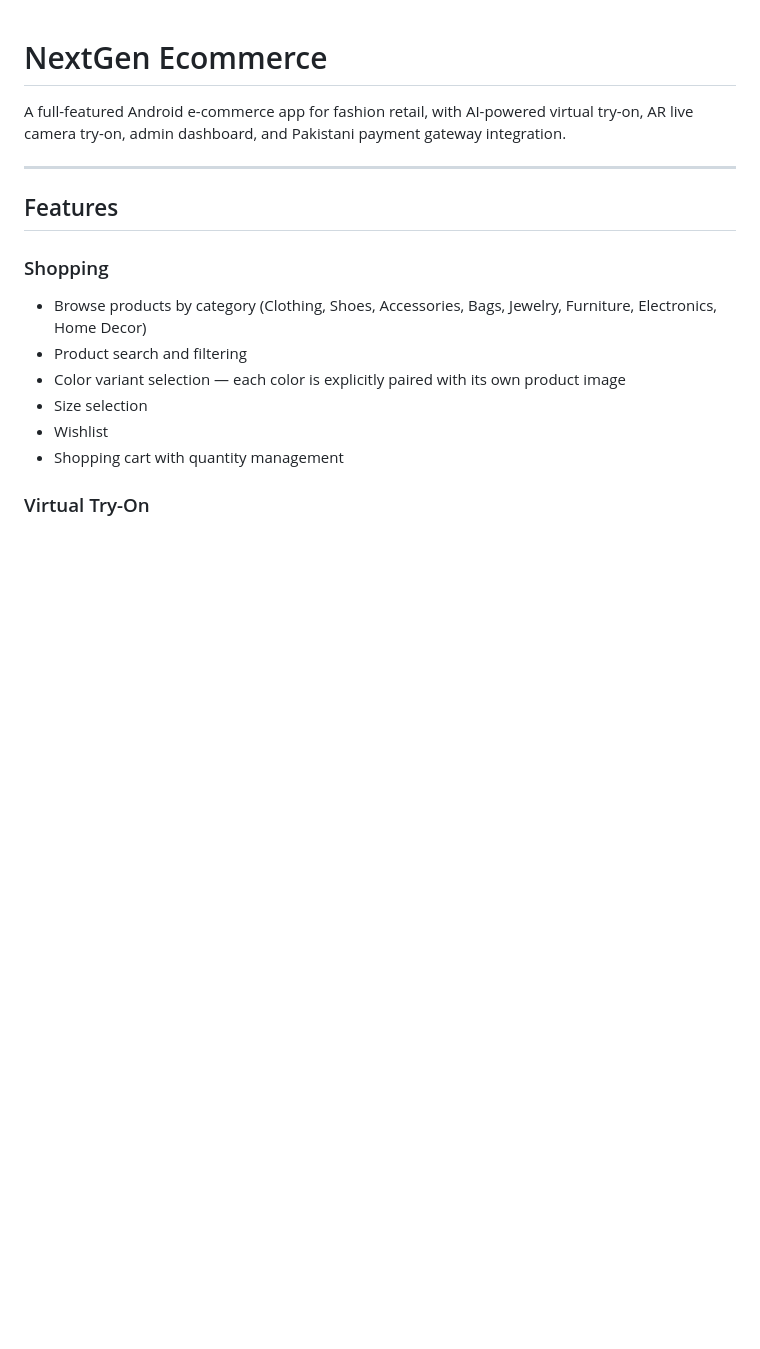
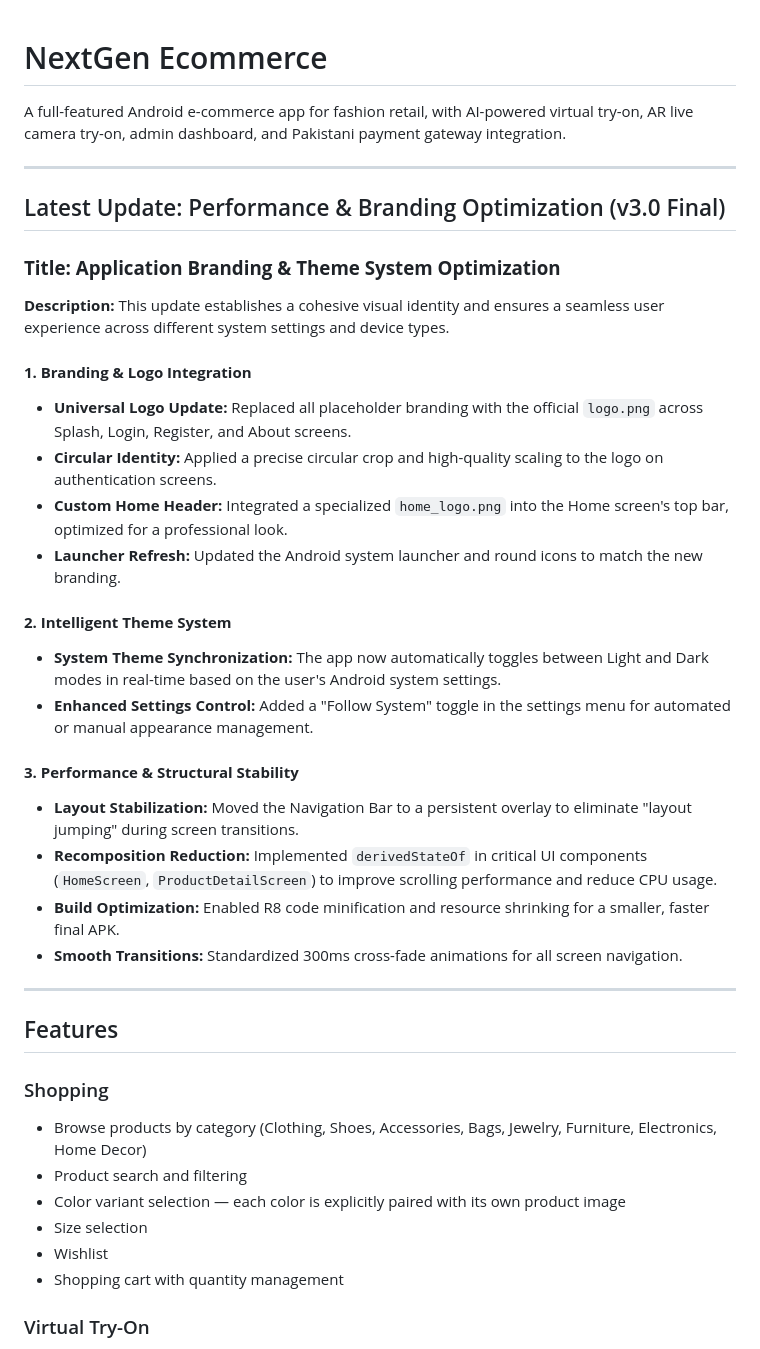
Before and after one commit to Arslan13111/NextGenEcommerce, a Markdown page: README.md, the part around the change. Drawn GitHub-style; blank space fills up the shorter version.

Commit message:
Branding, Theme System, and Performance Optimization v3.0 Final

```diff
--- a/README.md
+++ b/README.md
@@ -1,6 +1,31 @@
 # NextGen Ecommerce
 
 A full-featured Android e-commerce app for fashion retail, with AI-powered virtual try-on, AR live camera try-on, admin dashboard, and Pakistani payment gateway integration.
+
+---
+
+## Latest Update: Performance & Branding Optimization (v3.0 Final)
+
+### **Title: Application Branding & Theme System Optimization**
+
+**Description:**
+This update establishes a cohesive visual identity and ensures a seamless user experience across different system settings and device types.
+
+#### **1. Branding & Logo Integration**
+*   **Universal Logo Update:** Replaced all placeholder branding with the official `logo.png` across Splash, Login, Register, and About screens.
+*   **Circular Identity:** Applied a precise circular crop and high-quality scaling to the logo on authentication screens.
+*   **Custom Home Header:** Integrated a specialized `home_logo.png` into the Home screen's top bar, optimized for a professional look.
+*   **Launcher Refresh:** Updated the Android system launcher and round icons to match the new branding.
+
+#### **2. Intelligent Theme System**
+*   **System Theme Synchronization:** The app now automatically toggles between Light and Dark modes in real-time based on the user's Android system settings.
+*   **Enhanced Settings Control:** Added a "Follow System" toggle in the settings menu for automated or manual appearance management.
+
+#### **3. Performance & Structural Stability**
+*   **Layout Stabilization:** Moved the Navigation Bar to a persistent overlay to eliminate "layout jumping" during screen transitions.
+*   **Recomposition Reduction:** Implemented `derivedStateOf` in critical UI components (`HomeScreen`, `ProductDetailScreen`) to improve scrolling performance and reduce CPU usage.
+*   **Build Optimization:** Enabled R8 code minification and resource shrinking for a smaller, faster final APK.
+*   **Smooth Transitions:** Standardized 300ms cross-fade animations for all screen navigation.
 
 ---
 
```
